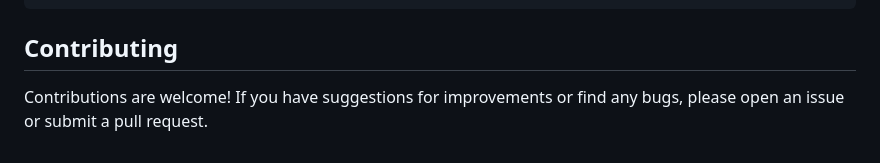
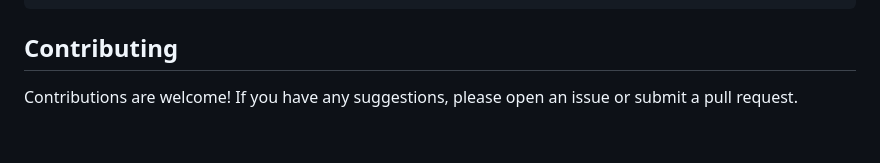
Before and after one commit to WahidRahman123/CRUD-Project, a Markdown page: README.md, the part around the change. Rendered like a GitHub page.

```diff
--- a/README.md
+++ b/README.md
@@ -94,4 +94,4 @@ crud-projects-using-php/
 
 ## Contributing
 
-Contributions are welcome! If you have suggestions for improvements or find any bugs, please open an issue or submit a pull request.
+Contributions are welcome! If you have any suggestions, please open an issue or submit a pull request.
```
